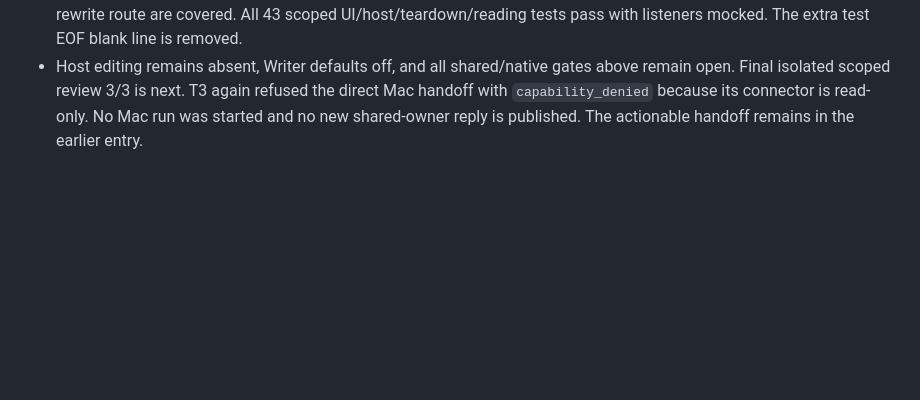
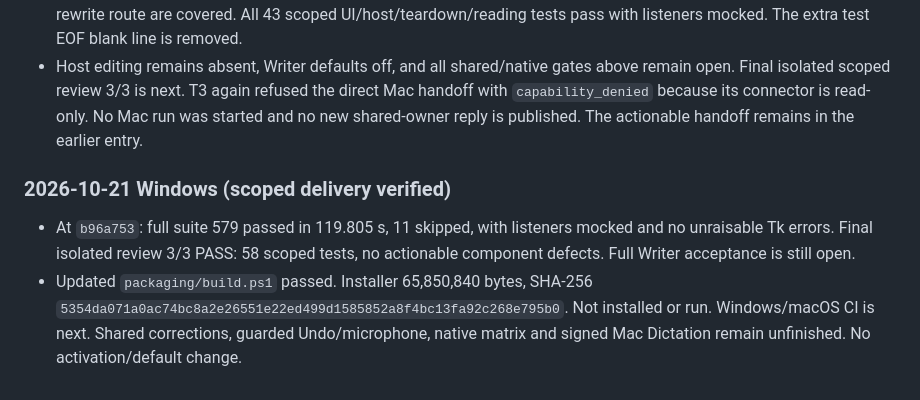
Before and after one commit to tzachbon/codex-speak, a Markdown page: docs/writer/SYNC.md, the part around the change. GitHub-like rendering; blank space fills up the shorter version.

Commit message:
docs(writer): record final Windows component review and build

```diff
--- a/docs/writer/SYNC.md
+++ b/docs/writer/SYNC.md
@@ -88,3 +88,8 @@ Earlier entries, oldest first: [SYNC-log-1.md](SYNC-log-1.md), [SYNC-log-2.md](S
 
 - Review 2/3 returned two Medium findings at `1bf1fd9`: leaving Mode without entering its submenu prevented dismissal, and unknown editability incorrectly disabled the design's explicit overflow Rewrite fallback. Both have red/green public-Tk regressions and fixes. A further red/green regression catches `destroy()` leaving the speech spinner timer behind. Submenu hover cancellation and the real shared App's changed-target refusal through either rewrite route are covered. All 43 scoped UI/host/teardown/reading tests pass with listeners mocked. The extra test EOF blank line is removed.
 - Host editing remains absent, Writer defaults off, and all shared/native gates above remain open. Final isolated scoped review 3/3 is next. T3 again refused the direct Mac handoff with `capability_denied` because its connector is read-only. No Mac run was started and no new shared-owner reply is published. The actionable handoff remains in the earlier entry.
+
+### 2026-10-21 Windows (scoped delivery verified)
+
+- At `b96a753`: full suite 579 passed in 119.805 s, 11 skipped, with listeners mocked and no unraisable Tk errors. Final isolated review 3/3 PASS: 58 scoped tests, no actionable component defects. Full Writer acceptance is still open.
+- Updated `packaging/build.ps1` passed. Installer 65,850,840 bytes, SHA-256 `5354da071a0ac74bc8a2e26551e22ed499d1585852a8f4bc13fa92c268e795b0`. Not installed or run. Windows/macOS CI is next. Shared corrections, guarded Undo/microphone, native matrix and signed Mac Dictation remain unfinished. No activation/default change.
```
